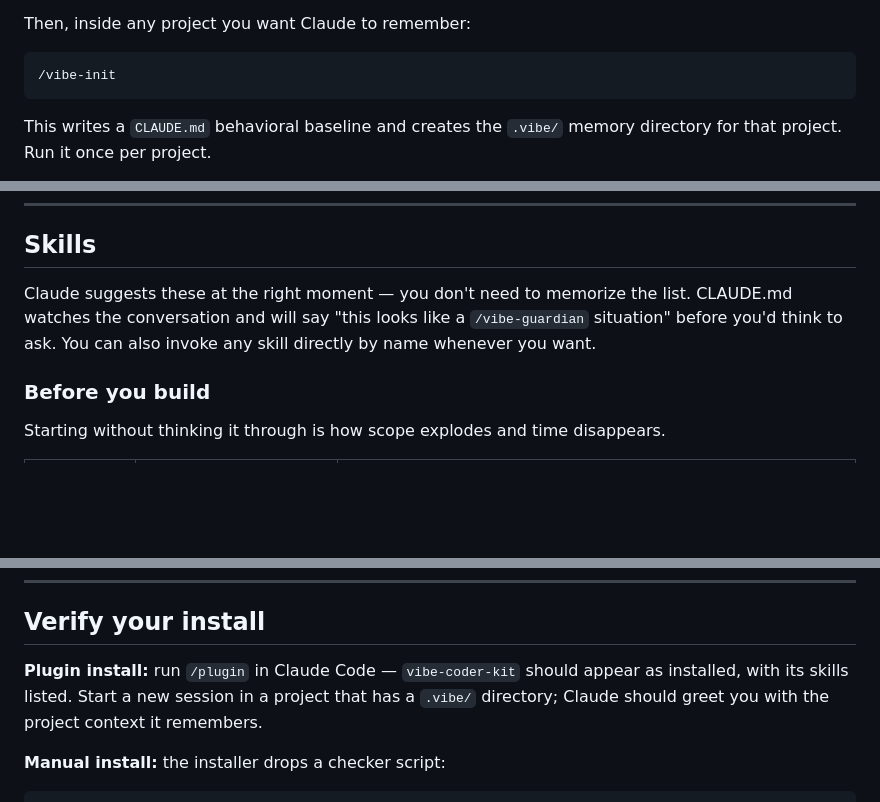
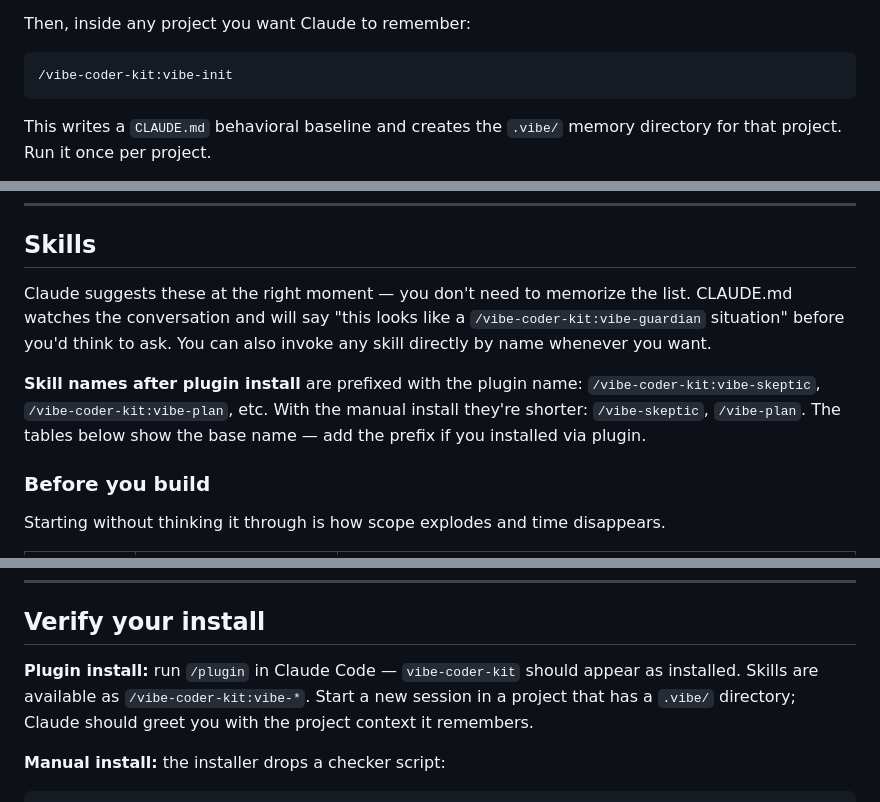
Before and after one commit to googlarz/vibe-coder-kit, a Markdown page: README.md, 3 parts joined by grey strips. Rendered like a GitHub page; blank space fills up the shorter version.

````diff
--- a/README.md
+++ b/README.md
@@ -47,7 +47,7 @@ That's it. The hooks and all 27 skills are now active everywhere. It doesn't tou
 Then, inside any project you want Claude to remember:
 
 ```
-/vibe-init
+/vibe-coder-kit:vibe-init
 ```
 
 This writes a `CLAUDE.md` behavioral baseline and creates the `.vibe/` memory directory for that project. Run it once per project.
@@ -104,7 +104,9 @@ No invocation needed. These run on every session.
 
 ## Skills
 
-Claude suggests these at the right moment — you don't need to memorize the list. CLAUDE.md watches the conversation and will say "this looks like a `/vibe-guardian` situation" before you'd think to ask. You can also invoke any skill directly by name whenever you want.
+Claude suggests these at the right moment — you don't need to memorize the list. CLAUDE.md watches the conversation and will say "this looks like a `/vibe-coder-kit:vibe-guardian` situation" before you'd think to ask. You can also invoke any skill directly by name whenever you want.
+
+**Skill names after plugin install** are prefixed with the plugin name: `/vibe-coder-kit:vibe-skeptic`, `/vibe-coder-kit:vibe-plan`, etc. With the manual install they're shorter: `/vibe-skeptic`, `/vibe-plan`. The tables below show the base name — add the prefix if you installed via plugin.
 
 ### Before you build
 
@@ -186,7 +188,7 @@ git clone https://github.com/googlarz/vibe-safe ~/.claude/skills/vibe-safe
 
 ## Verify your install
 
-**Plugin install:** run `/plugin` in Claude Code — `vibe-coder-kit` should appear as installed, with its skills listed. Start a new session in a project that has a `.vibe/` directory; Claude should greet you with the project context it remembers.
+**Plugin install:** run `/plugin` in Claude Code — `vibe-coder-kit` should appear as installed. Skills are available as `/vibe-coder-kit:vibe-*`. Start a new session in a project that has a `.vibe/` directory; Claude should greet you with the project context it remembers.
 
 **Manual install:** the installer drops a checker script:
 
````
Also changed, not shown: CLAUDE.md (+28 -28 lines).
